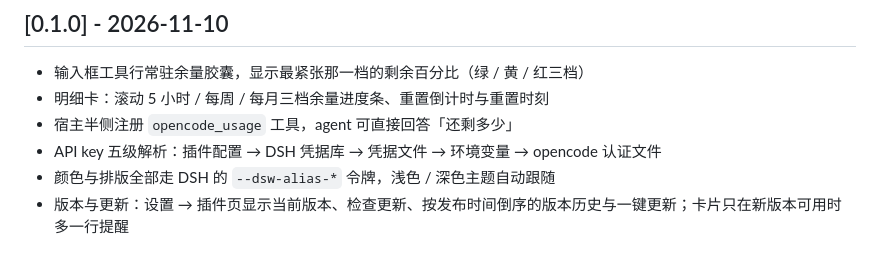
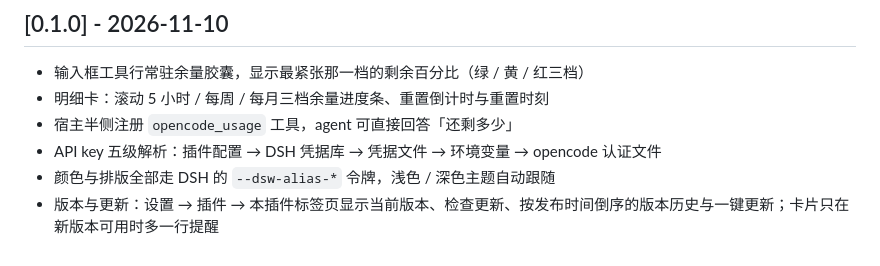
Before and after one commit to baobao1994/dsh-opencode-go-remaining, a Markdown page: CHANGELOG.md, the part around the change. GitHub-like rendering.

```diff
--- a/CHANGELOG.md
+++ b/CHANGELOG.md
@@ -7,4 +7,4 @@
 - 宿主半侧注册 `opencode_usage` 工具，agent 可直接回答「还剩多少」
 - API key 五级解析：插件配置 → DSH 凭据库 → 凭据文件 → 环境变量 → opencode 认证文件
 - 颜色与排版全部走 DSH 的 `--dsw-alias-*` 令牌，浅色 / 深色主题自动跟随
-- 版本与更新：设置 → 插件页显示当前版本、检查更新、按发布时间倒序的版本历史与一键更新；卡片只在新版本可用时多一行提醒
+- 版本与更新：设置 → 插件 → 本插件标签页显示当前版本、检查更新、按发布时间倒序的版本历史与一键更新；卡片只在新版本可用时多一行提醒
```
Also changed, not shown: README.md (+7 -4 lines), docs/img/settings.png (deleted), docs/img/tab.png (added), 1 other file.
